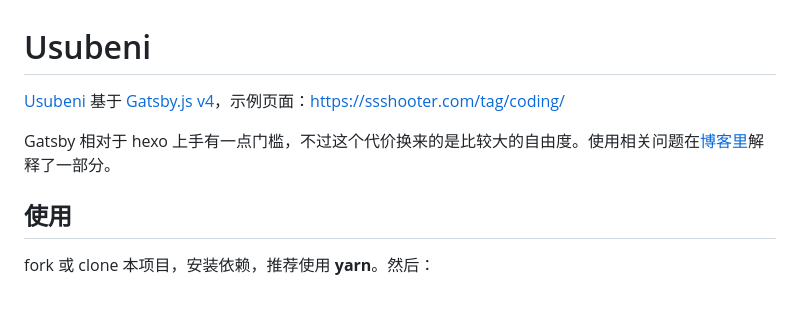
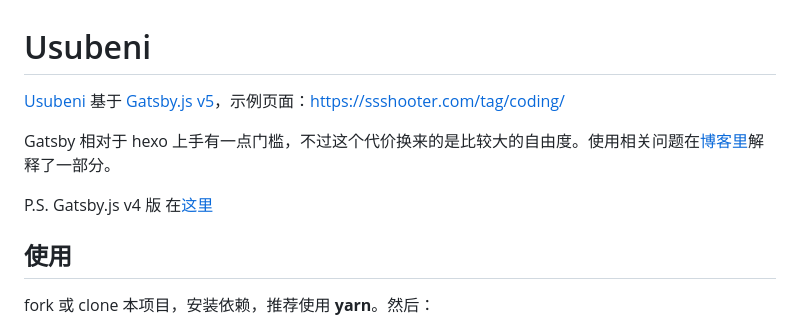
Before and after one commit to SSShooter/gatsby-theme-usubeni, a Markdown page: README.md, the part around the change. Drawn GitHub-style; blank space fills up the shorter version.

Commit message:
chore: update readme

```diff
--- a/README.md
+++ b/README.md
@@ -1,8 +1,10 @@
 # Usubeni
 
-[Usubeni](https://github.com/ssshooter/gatsby-theme-usubeni) 基于 [Gatsby.js v4](https://www.gatsbyjs.com/)，示例页面：https://ssshooter.com/tag/coding/
+[Usubeni](https://github.com/ssshooter/gatsby-theme-usubeni) 基于 [Gatsby.js v5](https://www.gatsbyjs.com/)，示例页面：https://ssshooter.com/tag/coding/
 
 Gatsby 相对于 hexo 上手有一点门槛，不过这个代价换来的是比较大的自由度。使用相关问题在[博客里](https://ssshooter.com/tag/gatsby/)解释了一部分。
+
+P.S. Gatsby.js v4 版 在[这里](https://github.com/ssshooter/gatsby-theme-usubeni/tree/V4)
 
 ## 使用
 
```
